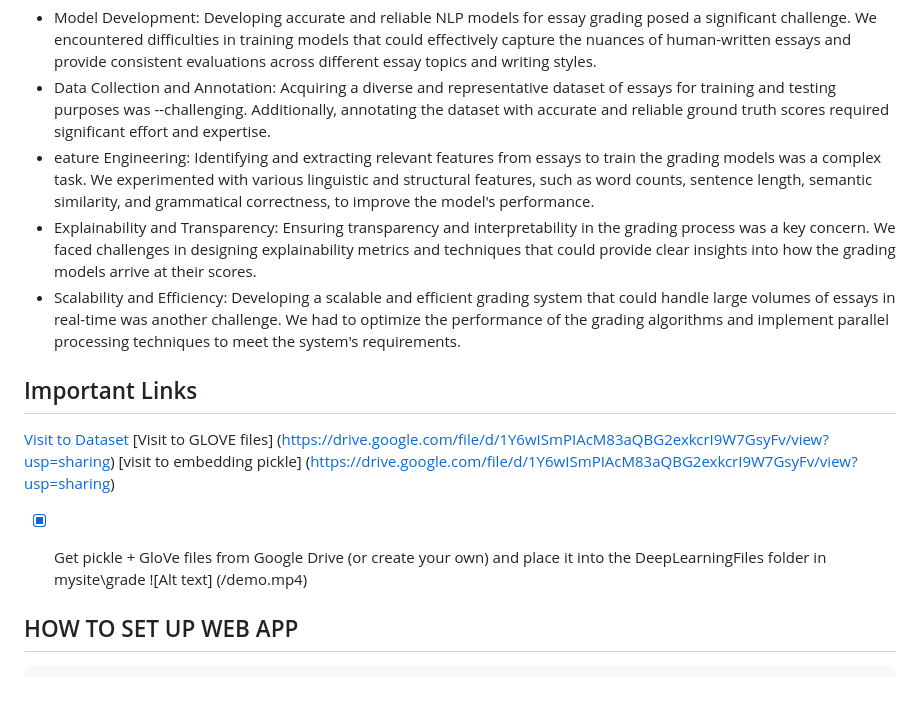
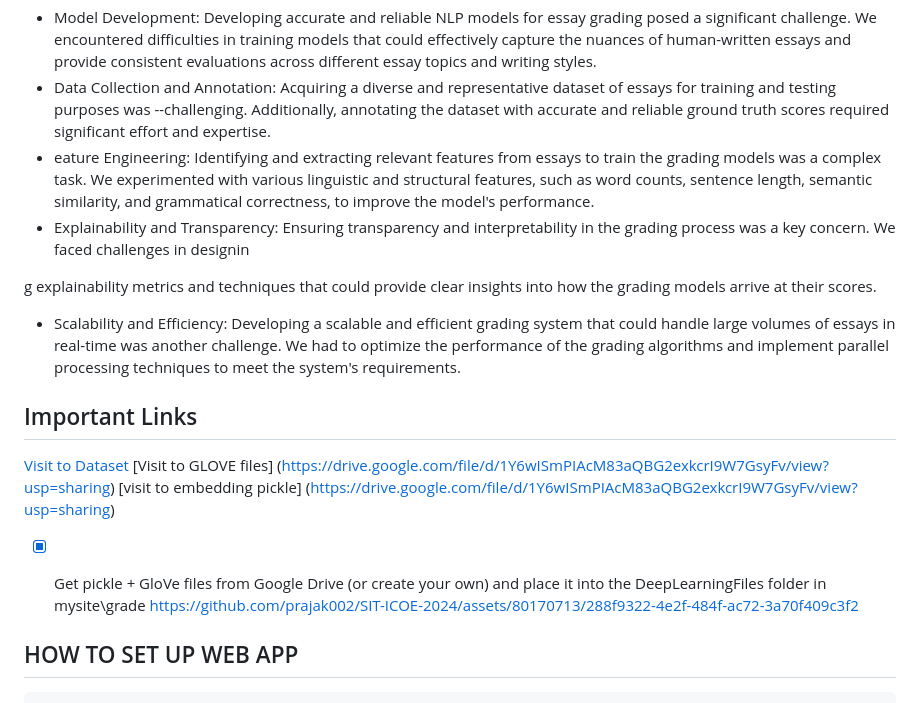
Before and after one commit to prajak002/SIT-ICOE-2024, a Markdown page: README.md, the part around the change. Drawn GitHub-style.

```diff
--- a/README.md
+++ b/README.md
@@ -6,15 +6,19 @@ This repository contains the implementation of an automatic essay grader, a tool
 - Model Development: Developing accurate and reliable NLP models for essay grading posed a significant challenge. We encountered difficulties in training models that could effectively capture the nuances of human-written essays and provide consistent evaluations across different essay topics and writing styles.
 -  Data Collection and Annotation: Acquiring a diverse and representative dataset of essays for training and testing purposes was --challenging. Additionally, annotating the dataset with accurate and reliable ground truth scores required significant effort and expertise.
 - eature Engineering: Identifying and extracting relevant features from essays to train the grading models was a complex task. We experimented with various linguistic and structural features, such as word counts, sentence length, semantic similarity, and grammatical correctness, to improve the model's performance.
--   Explainability and Transparency: Ensuring transparency and interpretability in the grading process was a key concern. We faced challenges in designing explainability metrics and techniques that could provide clear insights into how the grading models arrive at their scores.
+-   Explainability and Transparency: Ensuring transparency and interpretability in the grading process was a key concern. We faced challenges in designin
+
+
+g explainability metrics and techniques that could provide clear insights into how the grading models arrive at their scores.
 - Scalability and Efficiency: Developing a scalable and efficient grading system that could handle large volumes of essays in real-time was another challenge. We had to optimize the performance of the grading algorithms and implement parallel processing techniques to meet the system's requirements.
 
 ## Important Links
 [Visit to Dataset](https://www.kaggle.com/c/asap-aes/overview)
 [Visit to  GLOVE files] (https://drive.google.com/file/d/1Y6wISmPIAcM83aQBG2exkcrI9W7GsyFv/view?usp=sharing)
 [visit to embedding pickle] (https://drive.google.com/file/d/1Y6wISmPIAcM83aQBG2exkcrI9W7GsyFv/view?usp=sharing)
--[x] Get pickle + GloVe files from Google Drive (or create your own) and place it into the DeepLearningFiles folder in mysite\grade
-  ![Alt text] (/demo.mp4)
+- [x] Get pickle + GloVe files from Google Drive (or create your own) and place it into the DeepLearningFiles folder in mysite\grade
+      https://github.com/prajak002/SIT-ICOE-2024/assets/80170713/288f9322-4e2f-484f-ac72-3a70f409c3f2
+
 
 
 ## HOW TO SET UP WEB APP
```
